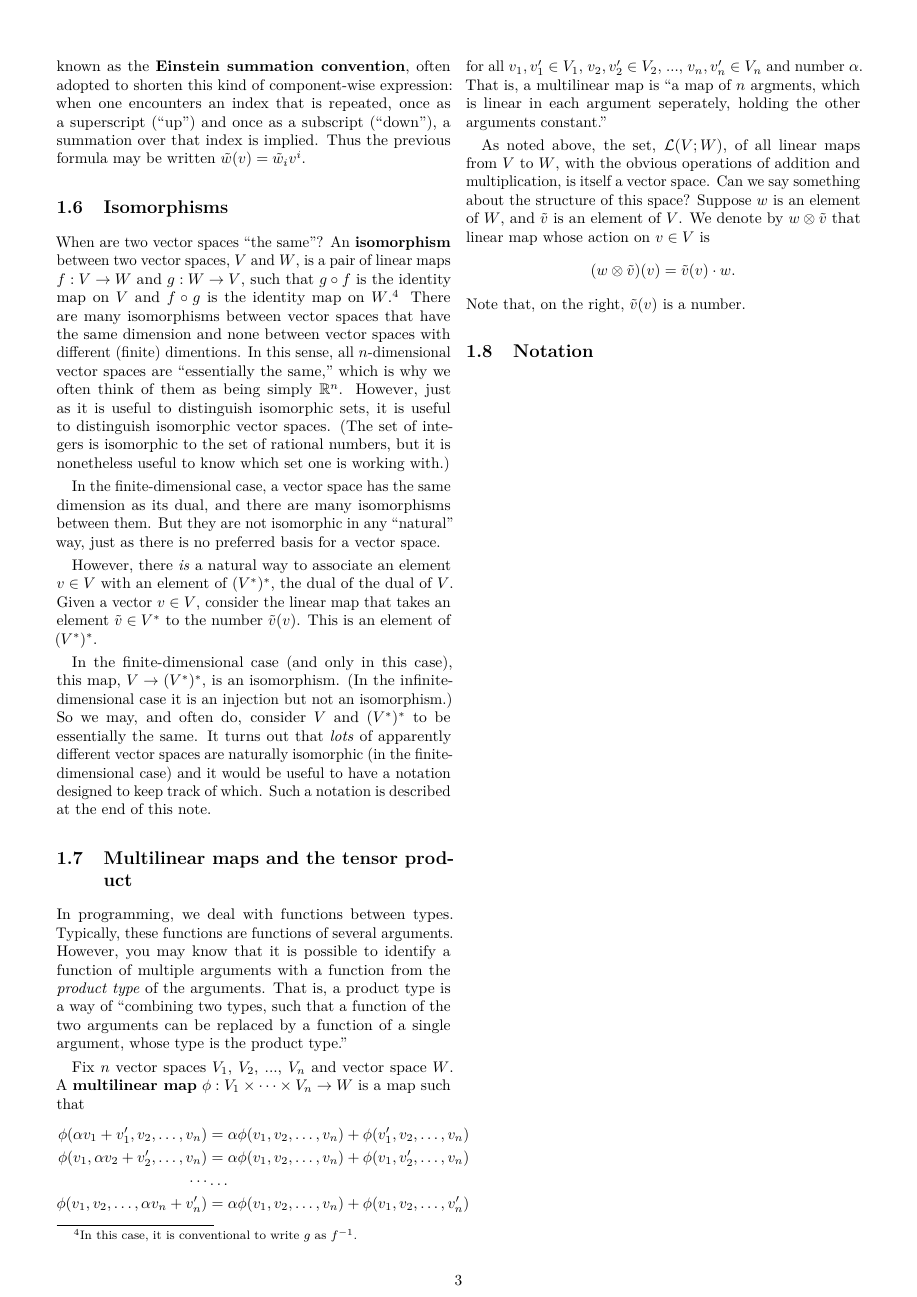
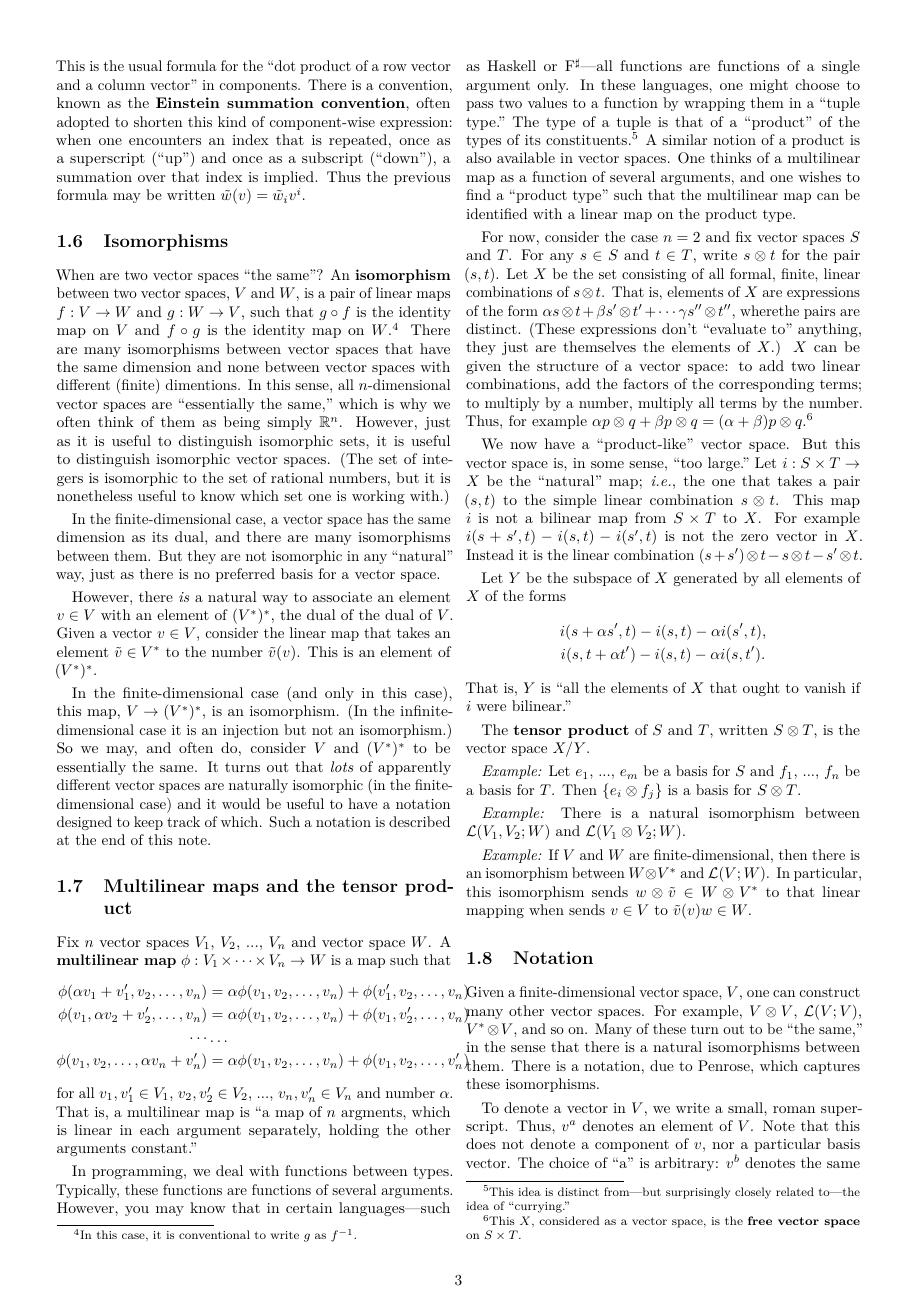
Before and after one commit to alan-turing-institute/notes-on-data-science, a LaTeX document (notes/vectors.tex): page 3 of 3 before the commit and page 3 of 4 after it. Compiled offline with pdfLaTeX.

Commit message:
First complete draft of vectors.

```diff
--- a/notes/vectors.tex
+++ b/notes/vectors.tex
@@ -304,13 +308,6 @@ notation is described at the end of this note.
 
 \subsection{Multilinear maps and the tensor product}
 
-In programming, we deal with functions between types. Typically, these functions
-are functions of several arguments. However, you may know that it is possible to
-identify a function of multiple arguments with a function from the \emph{product
-  type} of the arguments. That is, a product type is a way of “combining two
-types, such that a function of the two arguments can be replaced by a function
-of a single argument, whose type is the product type.”
-
 Fix $n$ vector spaces $V_1$, $V_2$, ..., $V_n$ and vector space~$W$. A
 \defn{multilinear map} $\phi:V_1\times\dotsb\times V_n \to W$ is a map such that
 \begin{equation*}
@@ -326,29 +323,67 @@ Fix $n$ vector spaces $V_1$, $V_2$, ..., $V_n$ and vector space~$W$. A
   \end{equation*}
 for all $v_1, v'_1\in V_1$, $v_2, v'_2 \in V_2$, ..., $v_n, v'_n \in V_n$ and
 number~$\alpha$. That is, a multilinear map is “a map of $n$ argments, which is
-linear in each argument seperately, holding the other arguments constant.”
+linear in each argument separately, holding the other arguments constant.”
 
+In programming, we deal with functions between types. Typically, these functions
+are functions of several arguments. However, you may know that in certain
+languages---such as Haskell or F$^\sharp$---all functions are functions of a single argument
+only. In these languages, one might choose to pass two values to a function by
+wrapping them in a “tuple type.” The type of a tuple is that of a “product” of
+the types of its constituents.\footnote{This idea is distinct from---but
+  surprisingly closely related to---the idea of “currying.”} A similar notion of a
+product is also available in vector spaces. One thinks of a multilinear map as a
+function of several arguments, and one wishes to find a “product type” such that
+the multilinear map can be identified with a linear map on the product type.
 
+For now, consider the case $n=2$ and fix vector spaces $S$ and $T$. For any $s\in
+S$ and $t\in T$, write $s \otimes t$ for the pair $(s, t$). Let $X$ be the set
+consisting of all formal, finite, linear combinations of $s \otimes t$. That is,
+elements of $X$ are expressions of the form $\alpha s\otimes t + \beta s'\otimes t' + \dotsb \gamma s'' \otimes
+t''$, wherethe pairs are distinct. (These expressions don't “evaluate to”
+anything, they just are themselves the elements of~$X$.) $X$ can be given the
+structure of a vector space: to add two linear combinations, add the factors of
+the corresponding terms; to multiply by a number, multiply all terms by the
+number. Thus, for example $\alpha p\otimes q + \beta p\otimes q = (\alpha + \beta) p\otimes q$.\footnote{This $X$,
+  considered as a vector space, is the \defn{free vector space} on $S\times T$.}
 
+We now have a “product-like” vector space. But this vector space is, in some
+sense, “too large.” Let $i: S\times T\to X$ be the “natural” map; \emph{i.e.}, the one
+that takes a pair $(s,t)$ to the simple linear combination $s\otimes t$. This map $i$
+is not a bilinear map from $S\times T$ to $X$. For example $i(s + s',t) - i(s,t) -
+i(s',t)$ is not the zero vector in $X$. Instead it is the linear combination
+$(s+s')\otimes t - s\otimes t - s'\otimes t$.
 
-As noted above, the set, $\mathcal{L}(V;W)$, of all linear maps from $V$ to~$W$,
-with the obvious operations of addition and multiplication, is itself a vector
-space. Can we say something about the structure of this space? Suppose $w$ is an
-element of $W$, and $\tilde{v}$ is an element of~$V$. We denote by $w \otimes
-\tilde{v}$ that linear map whose action on $v\in V$ is
-\begin{equation*}
-(w \otimes \tilde{v})(v) = \tilde{v}(v) \cdot w.
-\end{equation*}
-Note that, on the right, $\tilde{v}(v)$ is a number.
+Let $Y$ be the subspace of $X$ generated by all elements of $X$ of the forms
+\begin{gather*}
+  i(s + \alpha s', t) - i(s,t) - \alpha i(s', t), \\
+  i(s, t + \alpha t') - i(s,t) - \alpha i(s, t').
+\end{gather*}
+That is, $Y$ is “all the elements of $X$ that ought to vanish if $i$ were
+bilinear.”
 
+The \defn{tensor product} of $S$ and $T$, written $S\otimes T$, is the vector space
+$X/Y$.
 
+\emph{Example:} Let $e_1$, ..., $e_m$ be a basis for $S$ and $f_1$, ..., $f_n$
+be a basis for $T$. Then $\{e_i\otimes f_j\}$ is a basis for $S\otimes T$.
 
+\emph{Example:} There is a natural isomorphism between $\mathcal{L}(V_1, V_2;
+W)$ and $\mathcal{L}(V_1 \otimes V_2; W)$.
 
-
-
-
-
+\emph{Example:} If $V$ and $W$ are finite-dimensional, then there is an
+isomorphism between $W \otimes V^*$ and $\mathcal{L}(V; W)$. In particular, this
+isomorphism sends $w\otimes \tilde{v} \in W\otimes V^*$ to that linear mapping when sends $v\in
+V$ to $\tilde{v}(v)w \in W$.
 
 \subsection{Notation}
 
+Given a finite-dimensional vector space, $V$, one can construct many other
+vector spaces. For example, $V\otimes V$, $\mathcal{L}(V;V)$, $V^*\otimes V$, and so
+on. Many of these turn out to be “the same,” in the sense that there is a
+natural isomorphisms between them. There is a notation, due to Penrose, which
+captures these isomorphisms.
 
+To denote a vector in $V$, we write a small, roman superscript. Thus, $v^a$
+denotes an element of~$V$. Note that this does not denote a component of $v$, nor a
+particular basis vector. The choice of “a” is arbitrary: $v^b$ denotes the same
```
Also changed, not shown: notes/vectors.tex (42 more changed lines).
